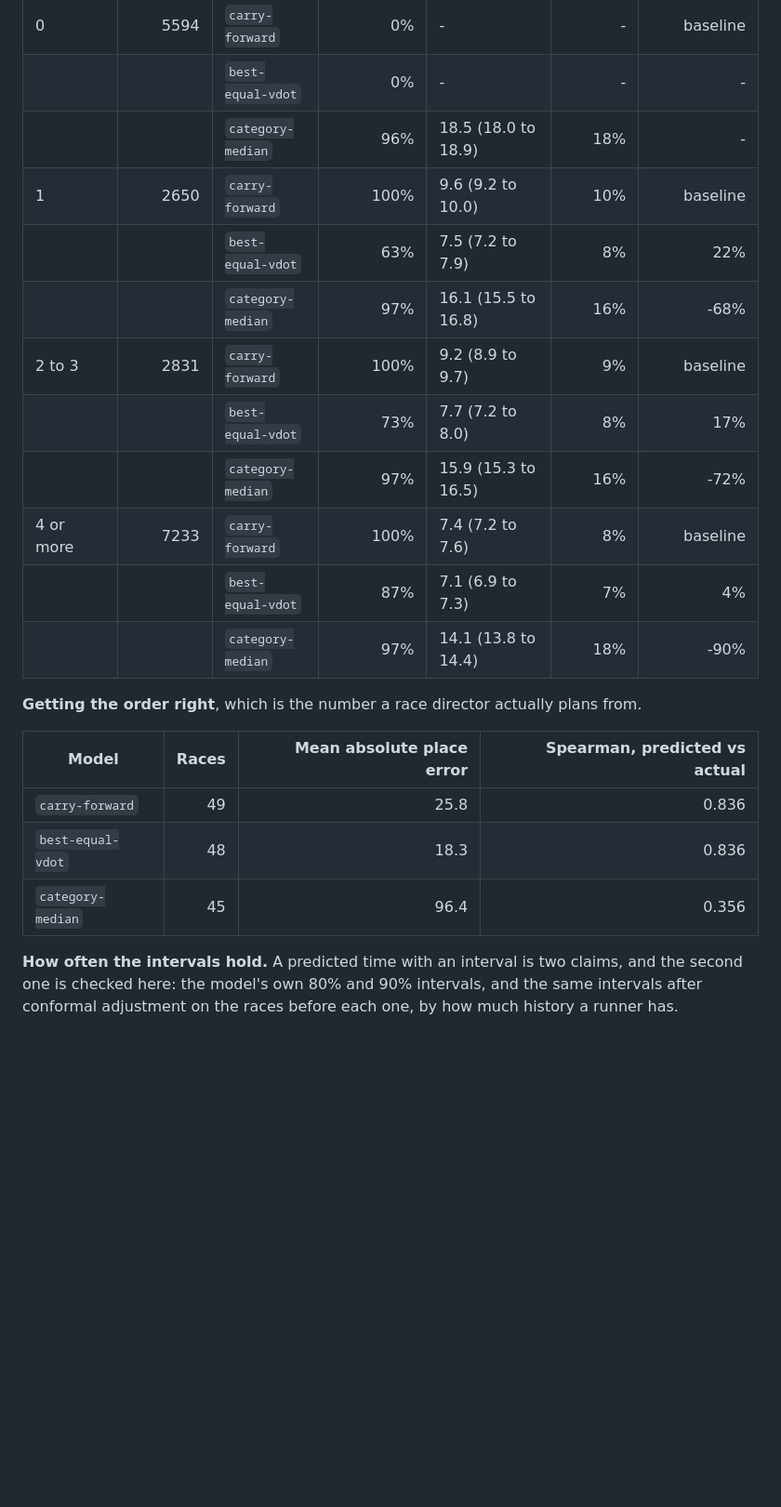
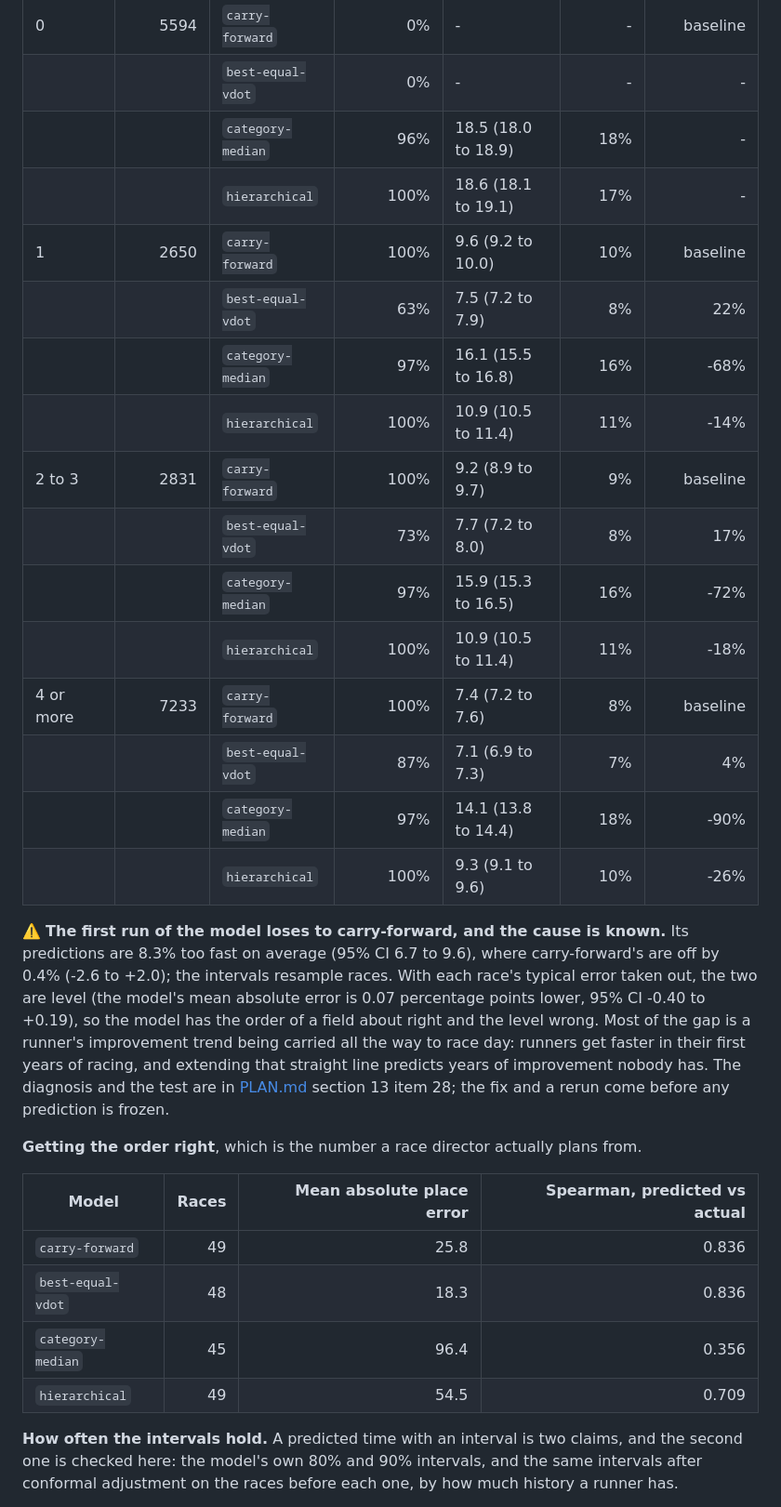
Before and after one commit to Peter-A-P/finish-line-forecast, a Markdown page: README.md, the part around one of its changes. Shown at 93% size. Drawn GitHub-style; blank space fills up the shorter version.

```diff
--- a/README.md
+++ b/README.md
@@ -168,16 +168,31 @@ it.
 | 0 | 5594 | `carry-forward` | 0% | - | - | baseline |
 |  |  | `best-equal-vdot` | 0% | - | - | - |
 |  |  | `category-median` | 96% | 18.5 (18.0 to 18.9) | 18% | - |
+|  |  | `hierarchical` | 100% | 18.6 (18.1 to 19.1) | 17% | - |
 | 1 | 2650 | `carry-forward` | 100% | 9.6 (9.2 to 10.0) | 10% | baseline |
 |  |  | `best-equal-vdot` | 63% | 7.5 (7.2 to 7.9) | 8% | 22% |
 |  |  | `category-median` | 97% | 16.1 (15.5 to 16.8) | 16% | -68% |
+|  |  | `hierarchical` | 100% | 10.9 (10.5 to 11.4) | 11% | -14% |
 | 2 to 3 | 2831 | `carry-forward` | 100% | 9.2 (8.9 to 9.7) | 9% | baseline |
 |  |  | `best-equal-vdot` | 73% | 7.7 (7.2 to 8.0) | 8% | 17% |
 |  |  | `category-median` | 97% | 15.9 (15.3 to 16.5) | 16% | -72% |
+|  |  | `hierarchical` | 100% | 10.9 (10.5 to 11.4) | 11% | -18% |
 | 4 or more | 7233 | `carry-forward` | 100% | 7.4 (7.2 to 7.6) | 8% | baseline |
 |  |  | `best-equal-vdot` | 87% | 7.1 (6.9 to 7.3) | 7% | 4% |
 |  |  | `category-median` | 97% | 14.1 (13.8 to 14.4) | 18% | -90% |
+|  |  | `hierarchical` | 100% | 9.3 (9.1 to 9.6) | 10% | -26% |
 <!-- finishline:end:baselines -->
+
+⚠️ **The first run of the model loses to carry-forward, and the cause is known.** Its
+predictions are 8.3% too fast on average (95% CI 6.7 to 9.6), where carry-forward's are off
+by 0.4% (-2.6 to +2.0); the intervals resample races. With each race's typical error taken
+out, the two are level (the model's mean absolute error is 0.07 percentage points lower, 95% CI -0.40 to
++0.19), so the model has the order of a
+field about right and the level wrong. Most of the gap is a runner's improvement trend being
+carried all the way to race day: runners get faster in their first years of racing, and
+extending that straight line predicts years of improvement nobody has. The diagnosis and the
+test are in [PLAN.md](PLAN.md) section 13 item 28; the fix and a rerun come before any
+prediction is frozen.
 
 **Getting the order right**, which is the number a race director actually plans from.
 
@@ -187,6 +202,7 @@ it.
 | `carry-forward` | 49 | 25.8 | 0.836 |
 | `best-equal-vdot` | 48 | 18.3 | 0.836 |
 | `category-median` | 45 | 96.4 | 0.356 |
+| `hierarchical` | 49 | 54.5 | 0.709 |
 <!-- finishline:end:placing -->
 
 **How often the intervals hold.** A predicted time with an interval is two claims, and the
```
Also changed, not shown: other parts of README.md (+14 -1 lines), CLAUDE.md (+1 -1 lines), PLAN.md (+44 -1 lines).
